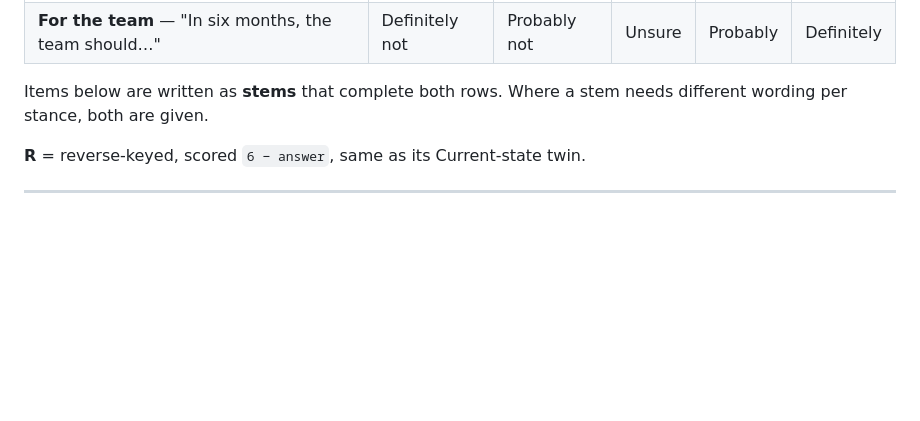
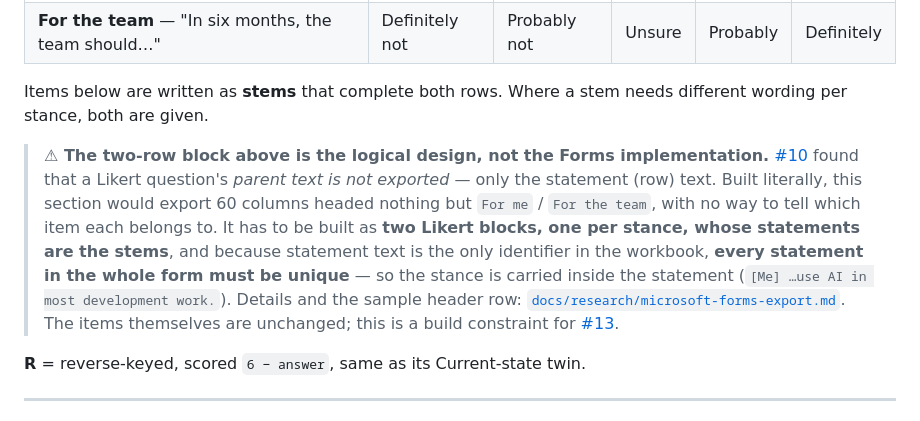
Before and after one commit to AndrewGodlewsky/AI-Dev-Survey, a Markdown page: survey/future-state-items.md, the part around the change. GitHub-like rendering; blank space fills up the shorter version.

```diff
--- a/survey/future-state-items.md
+++ b/survey/future-state-items.md
@@ -20,6 +20,18 @@ Every item is one Likert block with two rows, both on the Desirability scale fix
 
 Items below are written as **stems** that complete both rows. Where a stem needs different
 wording per stance, both are given.
+
+> **⚠ The two-row block above is the logical design, not the Forms implementation.**
+> [#10](https://github.com/AndrewGodlewsky/AI-Dev-Survey/issues/10) found that a Likert
+> question's *parent text is not exported* — only the statement (row) text. Built literally,
+> this section would export 60 columns headed nothing but `For me` / `For the team`, with no
+> way to tell which item each belongs to. It has to be built as **two Likert blocks, one per
+> stance, whose statements are the stems**, and because statement text is the only identifier
+> in the workbook, **every statement in the whole form must be unique** — so the stance is
+> carried inside the statement (`[Me] …use AI in most development work.`). Details and the
+> sample header row: [`docs/research/microsoft-forms-export.md`](../docs/research/microsoft-forms-export.md).
+> The items themselves are unchanged; this is a build constraint for
+> [#13](https://github.com/AndrewGodlewsky/AI-Dev-Survey/issues/13).
 
 **R** = reverse-keyed, scored `6 − answer`, same as its Current-state twin.
 
```
Also changed, not shown: README.md (+2 -2 lines), docs/research/microsoft-forms-export.md (added, +249 -0 lines).
